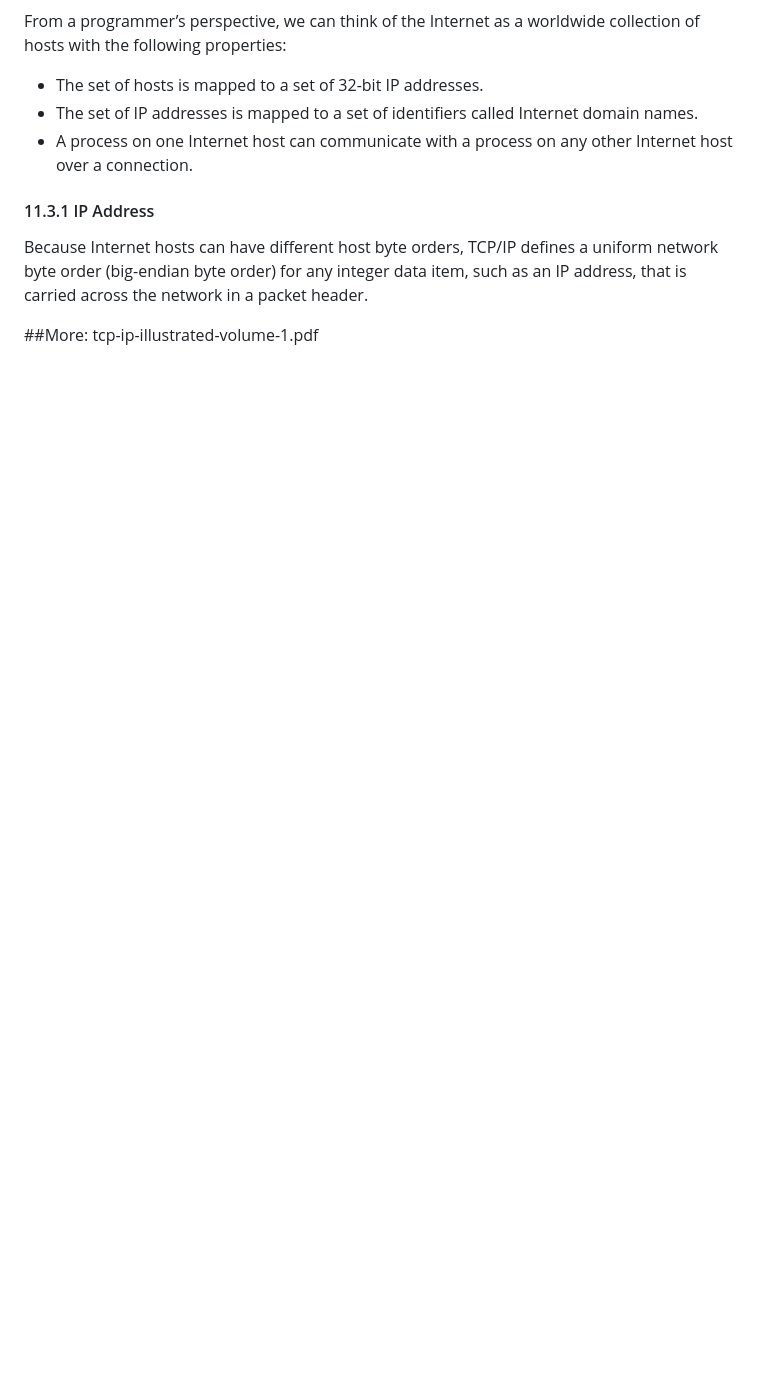
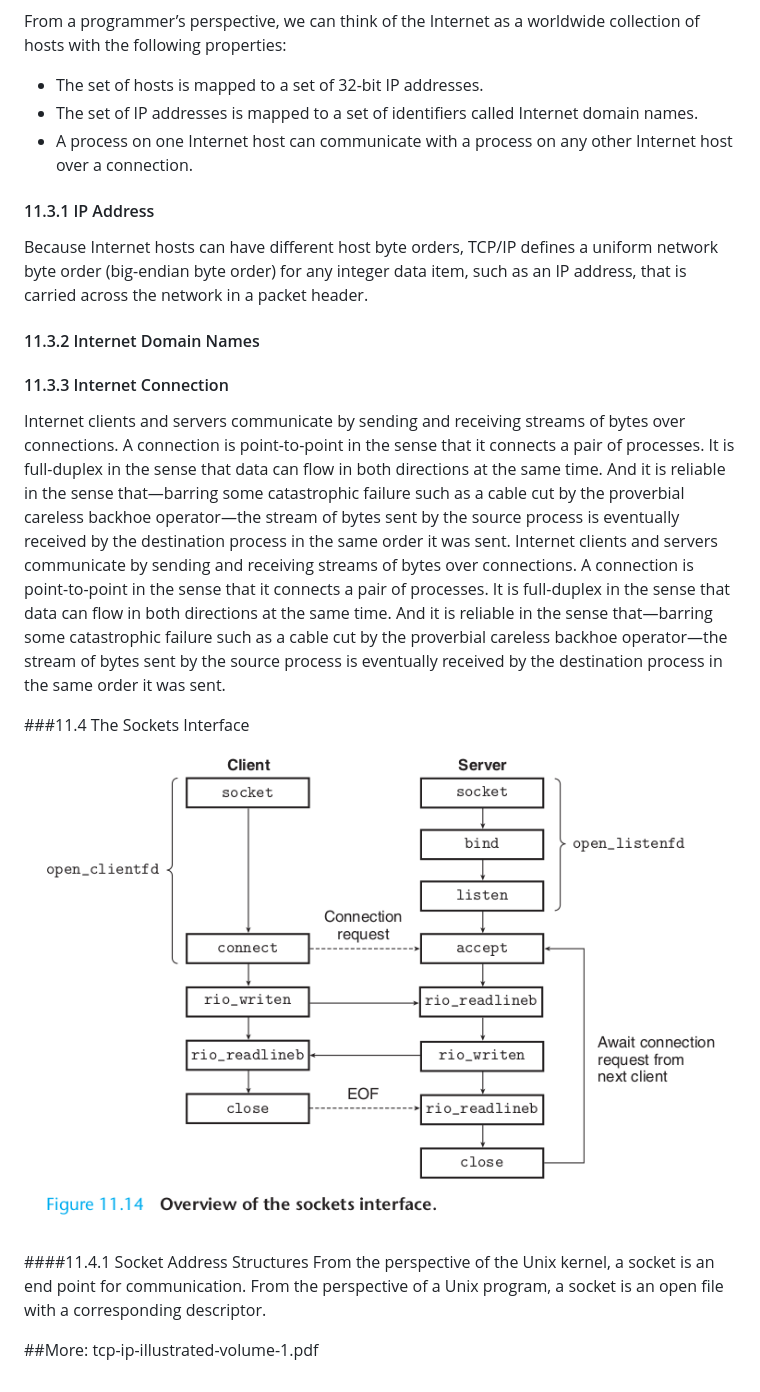
Before and after one commit to zzt93/CSAPP, a Markdown page: chapter11/note.md, the part around the change. Rendered like a GitHub page; pictures changed too: chapter11/socket_overview.png (added); blank space fills up the shorter version.

Commit message:
add ip note;

```diff
--- a/chapter11/note.md
+++ b/chapter11/note.md
@@ -26,5 +26,17 @@ From a programmer’s perspective, we can think of the Internet as a worldwide c
 #### 11.3.1 IP Address
 Because Internet hosts can have different host byte orders, TCP/IP defines a uniform network byte order (big-endian byte order) for any integer data item, such as an IP address, that is carried across the network in a packet header.
 
+#### 11.3.2 Internet Domain Names
+
+#### 11.3.3 Internet Connection
+
+Internet clients and servers communicate by sending and receiving streams of bytes over connections. A connection is point-to-point in the sense that it connects a pair of processes. It is full-duplex in the sense that data can flow in both directions at the same time. And it is reliable in the sense that—barring some catastrophic failure such as a cable cut by the proverbial careless backhoe operator—the stream of bytes sent by the source process is eventually received by the destination process in the same order it was sent.
+Internet clients and servers communicate by sending and receiving streams of bytes over connections. A connection is point-to-point in the sense that it connects a pair of processes. It is full-duplex in the sense that data can flow in both directions at the same time. And it is reliable in the sense that—barring some catastrophic failure such as a cable cut by the proverbial careless backhoe operator—the stream of bytes sent by the source process is eventually received by the destination process in the same order it was sent.
+
+###11.4 The Sockets Interface
+![overview](socket_overview.png)
+
+####11.4.1 Socket Address Structures
+From the perspective of the Unix kernel, a socket is an end point for communication. From the perspective of a Unix program, a socket is an open file with a corresponding descriptor.
 
 ##More: tcp-ip-illustrated-volume-1.pdf
```
Also changed, not shown: 1 other file.
